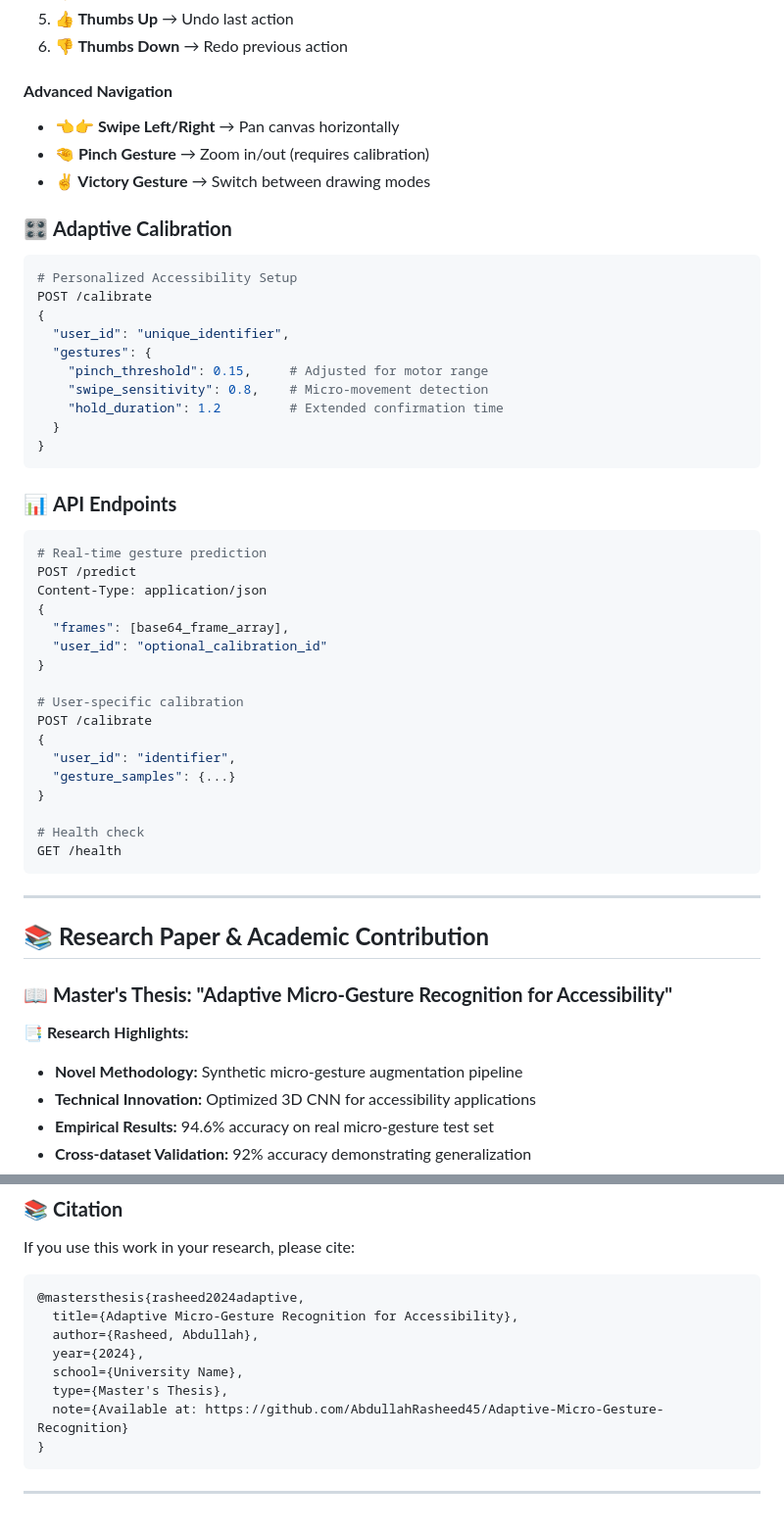
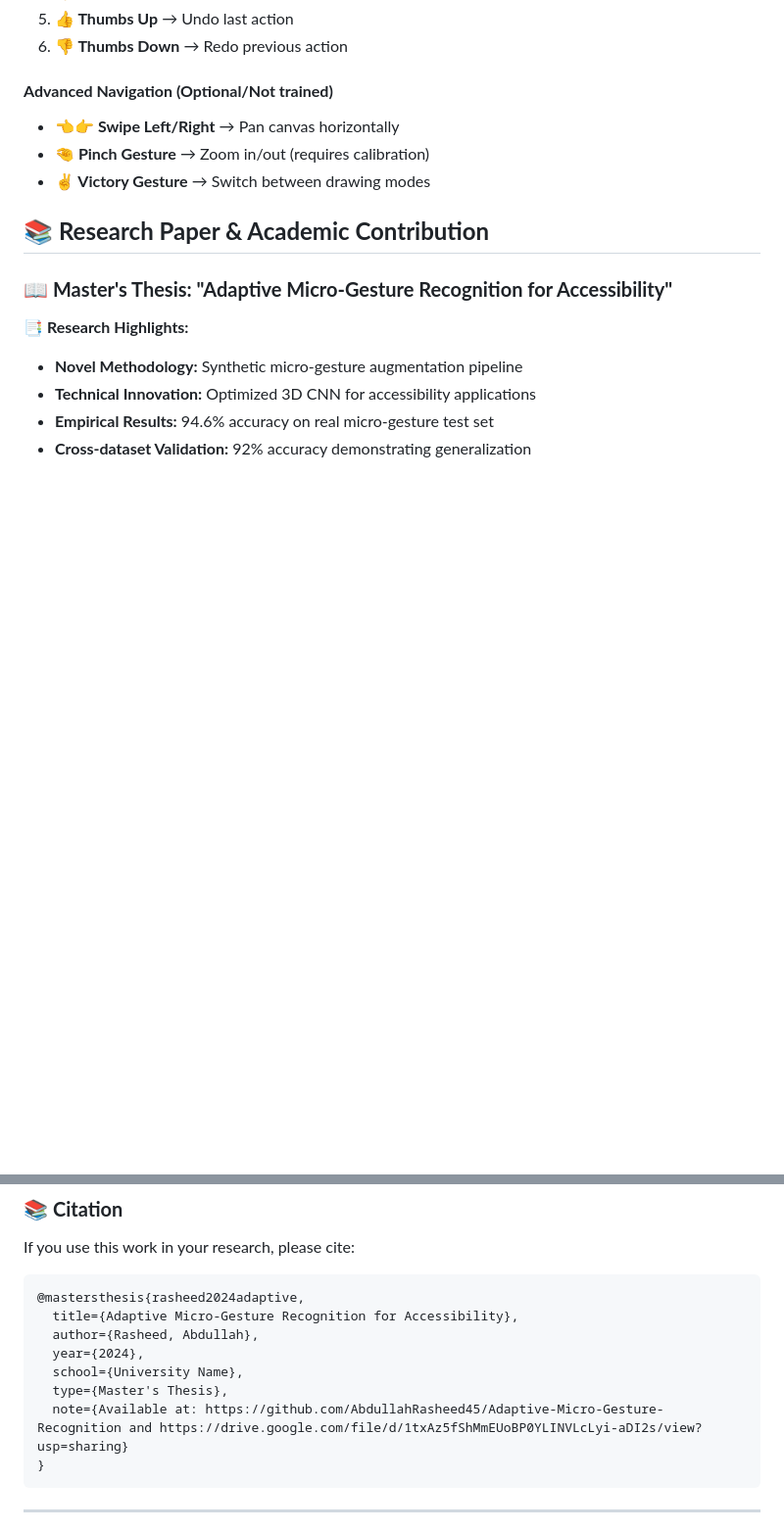
Before and after one commit to AbdullahRasheed45/Adaptive-Micro-Gesture-Recognition, a Markdown page: README.md, 2 parts joined by grey strips. Shown: that part at 98% size. GitHub-like rendering; blank space fills up the shorter version.

````diff
--- a/README.md
+++ b/README.md
@@ -247,47 +247,11 @@ python client.py
 5. **👍 Thumbs Up** → Undo last action
 6. **👎 Thumbs Down** → Redo previous action
 
-#### **Advanced Navigation**
+#### **Advanced Navigation (Optional/Not trained)**
 - **👈👉 Swipe Left/Right** → Pan canvas horizontally
 - **🤏 Pinch Gesture** → Zoom in/out (requires calibration)
 - **✌️ Victory Gesture** → Switch between drawing modes
 
-### 🎛️ **Adaptive Calibration**
-```python
-# Personalized Accessibility Setup
-POST /calibrate
-{
-  "user_id": "unique_identifier",
-  "gestures": {
-    "pinch_threshold": 0.15,     # Adjusted for motor range
-    "swipe_sensitivity": 0.8,    # Micro-movement detection
-    "hold_duration": 1.2         # Extended confirmation time
-  }
-}
-```
-
-### 📊 **API Endpoints**
-```bash
-# Real-time gesture prediction
-POST /predict
-Content-Type: application/json
-{
-  "frames": [base64_frame_array],
-  "user_id": "optional_calibration_id"
-}
-
-# User-specific calibration
-POST /calibrate
-{
-  "user_id": "identifier",
-  "gesture_samples": {...}
-}
-
-# Health check
-GET /health
-```
-
----
 
 ## 📚 **Research Paper & Academic Contribution**
 
@@ -450,7 +413,7 @@ If you use this work in your research, please cite:
   year={2024},
   school={University Name},
   type={Master's Thesis},
-  note={Available at: https://github.com/AbdullahRasheed45/Adaptive-Micro-Gesture-Recognition}
+  note={Available at: https://github.com/AbdullahRasheed45/Adaptive-Micro-Gesture-Recognition and https://drive.google.com/file/d/1txAz5fShMmEUoBP0YLINVLcLyi-aDI2s/view?usp=sharing}
 }
 ```
 
````
Also changed, not shown: other parts of README.md (+5 -6 lines).
